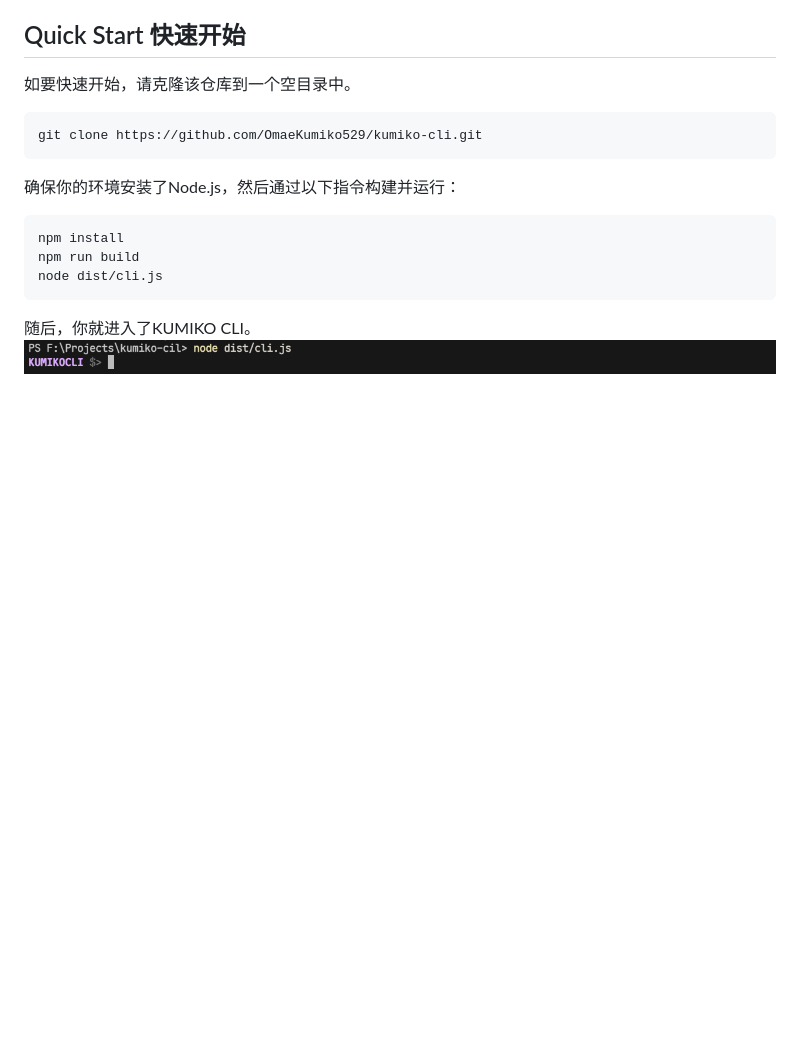
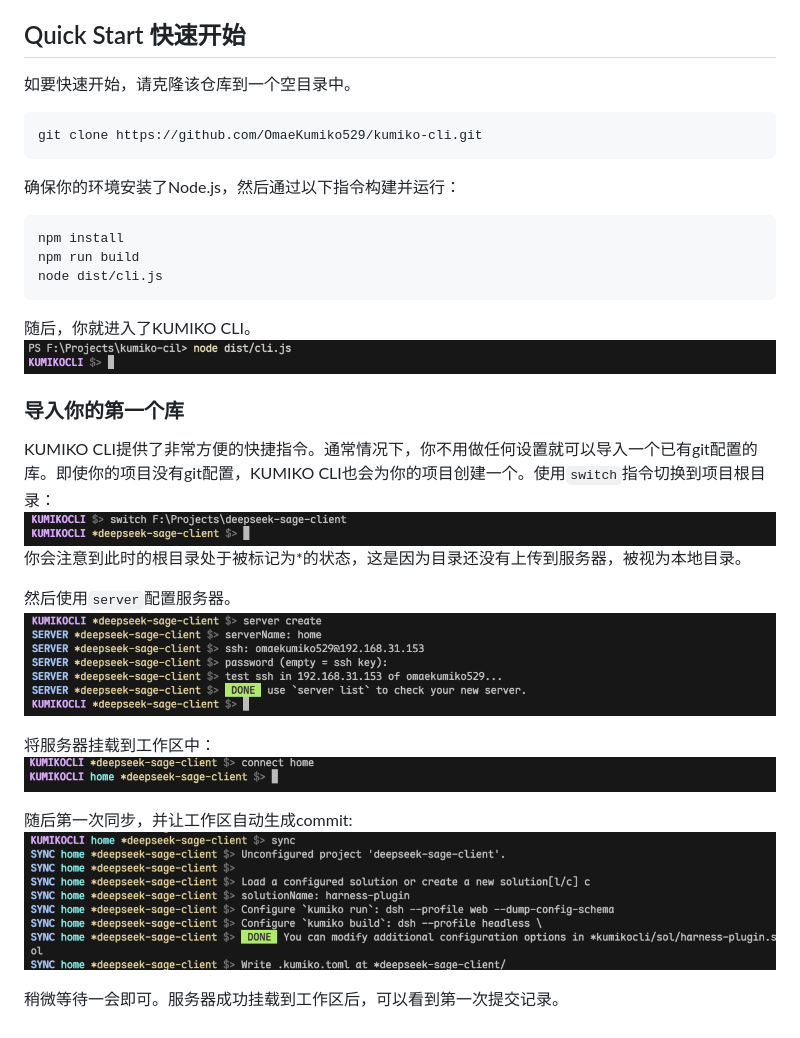
Before and after one commit to OmaeKumiko529/kumiko-cli, a Markdown page: README.md, the part around the change. Rendered like a GitHub page; pictures changed too: image-2.png (added), image-3.png (added), image-4.png (added); blank space fills up the shorter version.

```diff
--- a/README.md
+++ b/README.md
@@ -31,3 +31,19 @@ node dist/cli.js
 
 随后，你就进入了KUMIKO CLI。
 ![alt text](image.png)
+
+### 导入你的第一个库
+KUMIKO CLI提供了非常方便的快捷指令。通常情况下，你不用做任何设置就可以导入一个已有git配置的库。即使你的项目没有git配置，KUMIKO CLI也会为你的项目创建一个。使用`switch`指令切换到项目根目录：
+![alt text](image-2.png)
+你会注意到此时的根目录处于被标记为*的状态，这是因为目录还没有上传到服务器，被视为本地目录。
+
+然后使用`server`配置服务器。
+![alt text](image-3.png)
+
+将服务器挂载到工作区中：
+![alt text](image-4.png)
+
+随后第一次同步，并让工作区自动生成commit:
+![alt text](image-5.png)
+
+稍微等待一会即可。服务器成功挂载到工作区后，可以看到第一次提交记录。
```
Also changed, not shown: image-1.png (added), 8 other files.
